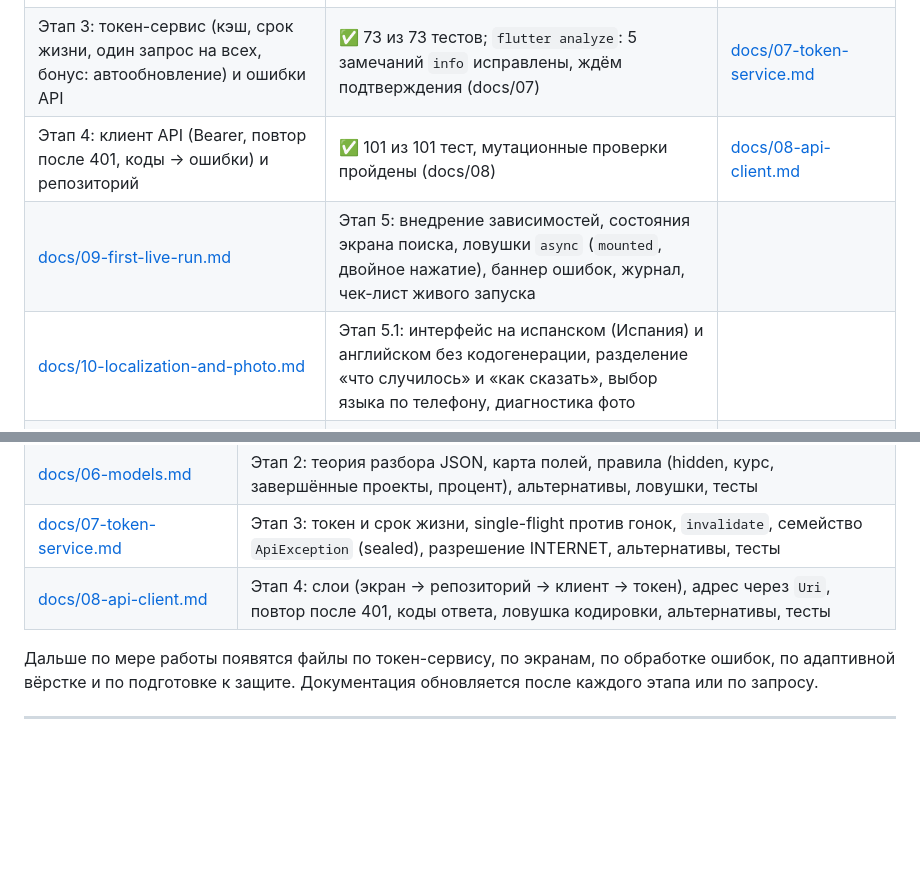
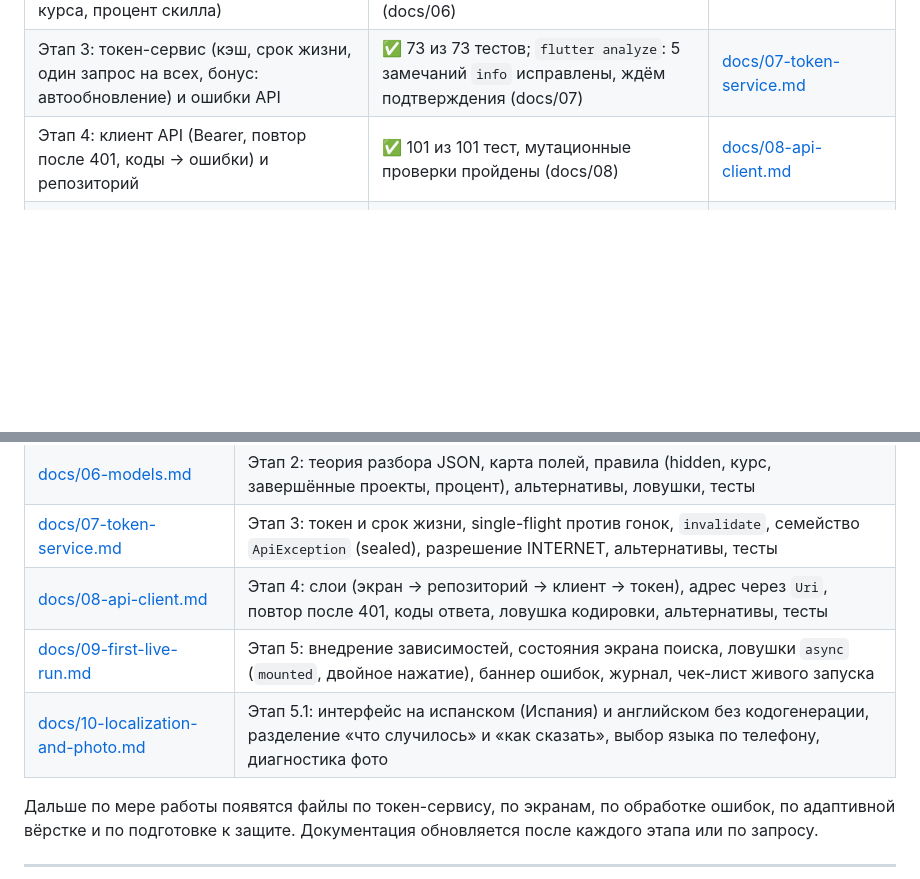
Before and after one commit to Knowledge82/swifty-companion, a Markdown page: README.md, 2 parts joined by grey strips. Drawn GitHub-style; blank space fills up the shorter version.

Commit message:
README: put docs/09 and docs/10 rows into the documentation table
Co-Authored-By: Claude Sonnet 5.5 <noreply@anthropic.com>
Claude-Session: https://claude.ai/code/session_01KaZh9gZtNqEvbRtMkSbMV7

```diff
--- a/README.md
+++ b/README.md
@@ -44,8 +44,6 @@
 | Этап 2: модели данных и устойчивый разбор JSON (скрытые поля, выбор курса, процент скилла) | ✅ `flutter test`: 47 из 47, `flutter analyze` чист после правки линтера (docs/06) | [docs/06-models.md](docs/06-models.md) |
 | Этап 3: токен-сервис (кэш, срок жизни, один запрос на всех, бонус: автообновление) и ошибки API | ✅ 73 из 73 тестов; `flutter analyze`: 5 замечаний `info` исправлены, ждём подтверждения (docs/07) | [docs/07-token-service.md](docs/07-token-service.md) |
 | Этап 4: клиент API (Bearer, повтор после 401, коды → ошибки) и репозиторий | ✅ 101 из 101 тест, мутационные проверки пройдены (docs/08) | [docs/08-api-client.md](docs/08-api-client.md) |
-| [docs/09-first-live-run.md](docs/09-first-live-run.md) | Этап 5: внедрение зависимостей, состояния экрана поиска, ловушки `async` (`mounted`, двойное нажатие), баннер ошибок, журнал, чек-лист живого запуска |
-| [docs/10-localization-and-photo.md](docs/10-localization-and-photo.md) | Этап 5.1: интерфейс на испанском (Испания) и английском без кодогенерации, разделение «что случилось» и «как сказать», выбор языка по телефону, диагностика фото |
 | Этап 5: первый сквозной запуск: поиск → API → профиль, индикатор, баннер ошибок, отладочный журнал | 🟡 `flutter analyze` чист, 115 из 115 тестов; **живой запуск на телефоне ещё не проведён** (чек-лист docs/09) | [docs/09-first-live-run.md](docs/09-first-live-run.md) |
 | Этап 5.1: язык интерфейса (es-ES по умолчанию, en) и диагностика фото | 🟡 код и тесты написаны, **не проверены**; фото на телефоне не показывалось, причина выясняется (docs/10) | [docs/10-localization-and-photo.md](docs/10-localization-and-photo.md) |
 | Экран поиска | ⏳ | будет |
@@ -299,6 +297,8 @@ flutter run -d <ID_устройства>   # ID берётся из flutter devi
 | [docs/06-models.md](docs/06-models.md) | Этап 2: теория разбора JSON, карта полей, правила (hidden, курс, завершённые проекты, процент), альтернативы, ловушки, тесты |
 | [docs/07-token-service.md](docs/07-token-service.md) | Этап 3: токен и срок жизни, single-flight против гонок, `invalidate`, семейство `ApiException` (sealed), разрешение INTERNET, альтернативы, тесты |
 | [docs/08-api-client.md](docs/08-api-client.md) | Этап 4: слои (экран → репозиторий → клиент → токен), адрес через `Uri`, повтор после 401, коды ответа, ловушка кодировки, альтернативы, тесты |
+| [docs/09-first-live-run.md](docs/09-first-live-run.md) | Этап 5: внедрение зависимостей, состояния экрана поиска, ловушки `async` (`mounted`, двойное нажатие), баннер ошибок, журнал, чек-лист живого запуска |
+| [docs/10-localization-and-photo.md](docs/10-localization-and-photo.md) | Этап 5.1: интерфейс на испанском (Испания) и английском без кодогенерации, разделение «что случилось» и «как сказать», выбор языка по телефону, диагностика фото |
 
 Дальше по мере работы появятся файлы по токен-сервису, по экранам, по обработке ошибок, по адаптивной вёрстке и по подготовке к защите. Документация обновляется после каждого этапа или по запросу.
 
```
